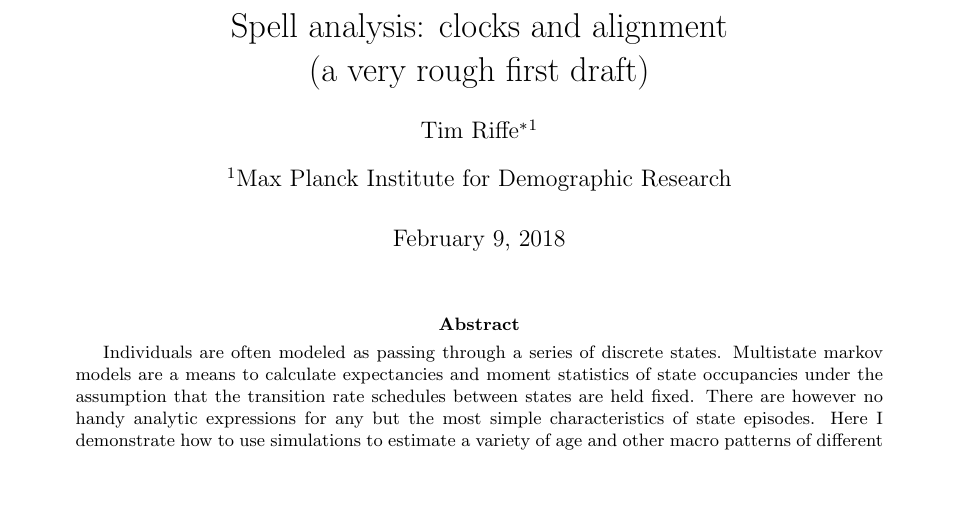
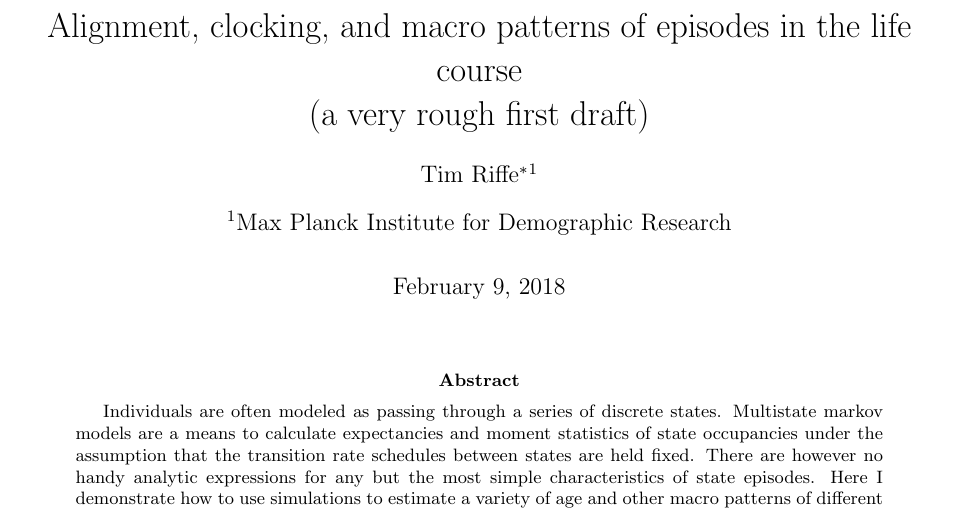
Before and after one commit to timriffe/Spells, a LaTeX paper (Spells/Spells.tex): part of page 1 of 9, cut at the place of the change, the shorter picture padded with empty space. Compiled offline with pdfLaTeX.

Commit message:
new title for DGD

```diff
--- a/Spells/Spells.tex
+++ b/Spells/Spells.tex
@@ -29,7 +29,7 @@
 \begin{document}
 
 %\title{Macro patterns in the shape of aging}
-\title{Spell analysis: clocks and alignment \\ (a very rough first draft)}
+\title{Alignment, clocking, and macro patterns of episodes in the life course \\ (a very rough first draft)}
 \author[1]{Tim Riffe\thanks{riffe@demogr.mpg.de}}
 \affil[1]{Max Planck Institute for Demographic Research}
 \maketitle
```
Also changed, not shown: Spells/Spells.pdf.
